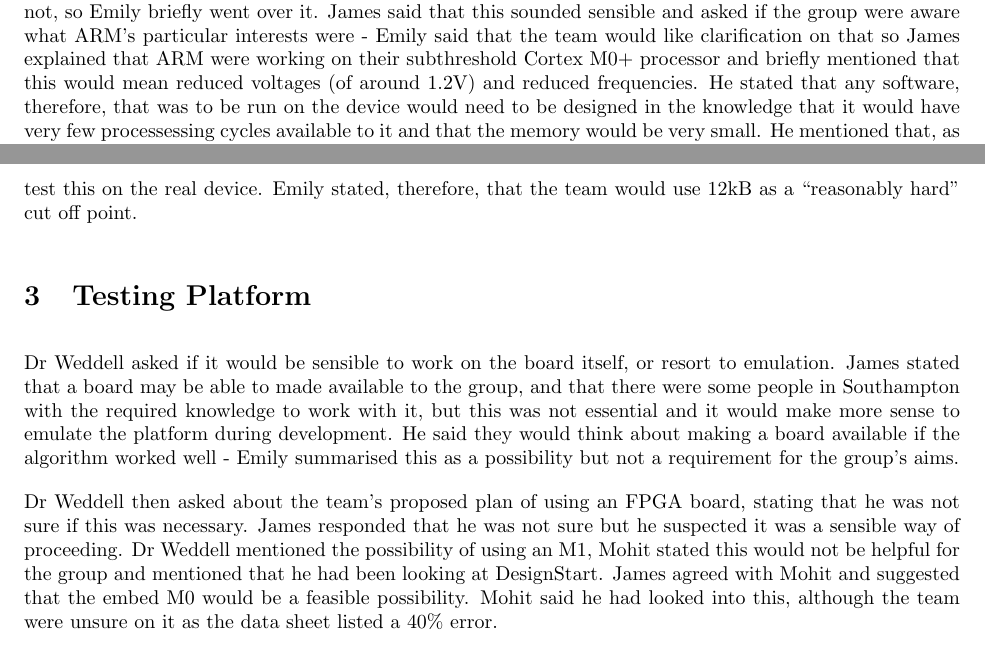
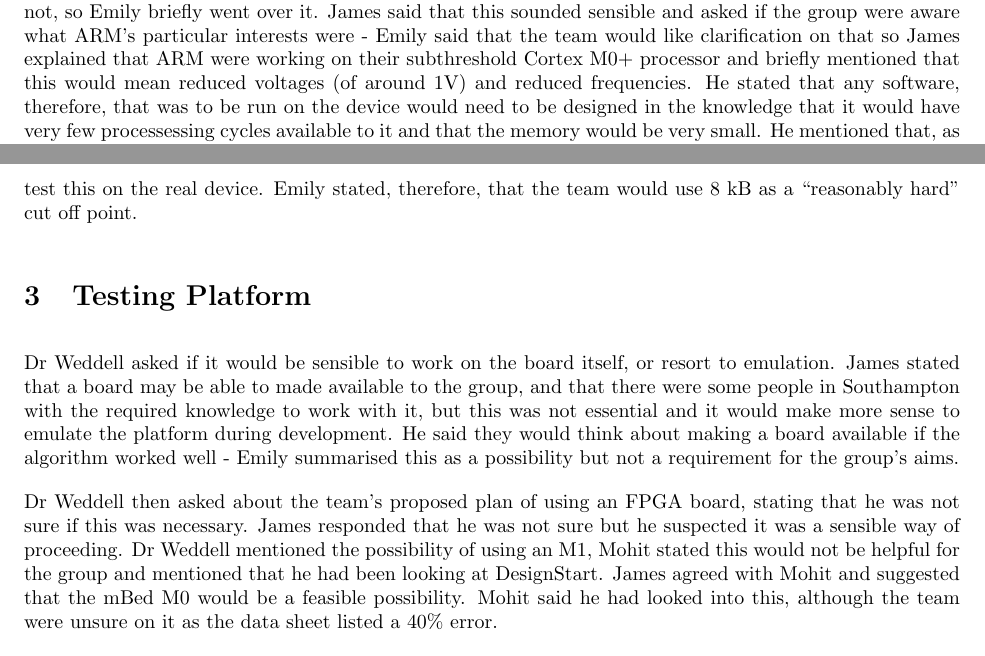
Before and after one commit to EmilyShepherd/gdp-docs, a LaTeX document (2015-10-16.tex): two parts of pages 1 and 2 of 2, joined at a grey line, cut so that both start at the same text. Compiled offline with pdfLaTeX.

Commit message:
Corrected issues pointed out my Mohit

```diff
--- a/2015-10-16.tex
+++ b/2015-10-16.tex
@@ -41,7 +41,7 @@ Emily began proceedings by asking James if he had seen the proposed project brie
 he had not, so Emily briefly went over it. James said that this sounded sensible and asked if the group
 were aware what ARM's particular interests were - Emily said that the team would like clarification on
 that so James explained that ARM were working on their subthreshold Cortex M0+ processor and briefly
-mentioned that this would mean reduced voltages (of around 1.2V) and reduced frequencies. He stated
+mentioned that this would mean reduced voltages (of around 1V) and reduced frequencies. He stated
 that any software, therefore, that was to be run on the device would need to be designed in the knowledge
 that it would have very few processessing cycles available to it and that the memory would be very small.
 He mentioned that, as a result of this, the systems they had built so far had tended to swap between
@@ -52,7 +52,7 @@ could ``get away with'' running on the device, which James agreed with.
 Dr Weddell asked James to clarify what memory would be available - James responded that the system
 should ideally use between 8 and 12 kB, including code and data, if it is to feasibly be used on their
 subthreshold device - he said that if it had to go higher, it could still be used on emulators but there
-would be no way to test this on the real device. Emily stated, therefore, that the team would use 12kB
+would be no way to test this on the real device. Emily stated, therefore, that the team would use 8 kB
 as a ``reasonably hard'' cut off point.
 
 \topic{Testing Platform}
@@ -67,6 +67,6 @@ Dr Weddell then asked about the team's proposed plan of using an FPGA board, sta
 sure if this was necessary. James responded that he was not sure but he suspected it was a sensible
 way of proceeding. Dr Weddell mentioned the possibility of using an M1, Mohit stated this would not
 be helpful for the group and mentioned that he had been looking at DesignStart. James agreed with
-Mohit and suggested that the embed M0 would be a feasible possibility. Mohit said he had looked into
+Mohit and suggested that the mBed M0 would be a feasible possibility. Mohit said he had looked into
 this, although the team were unsure on it as the data sheet listed a 40\% error.
 
```
Also changed, not shown: 2015-10-16.tex (6 more changed lines).
